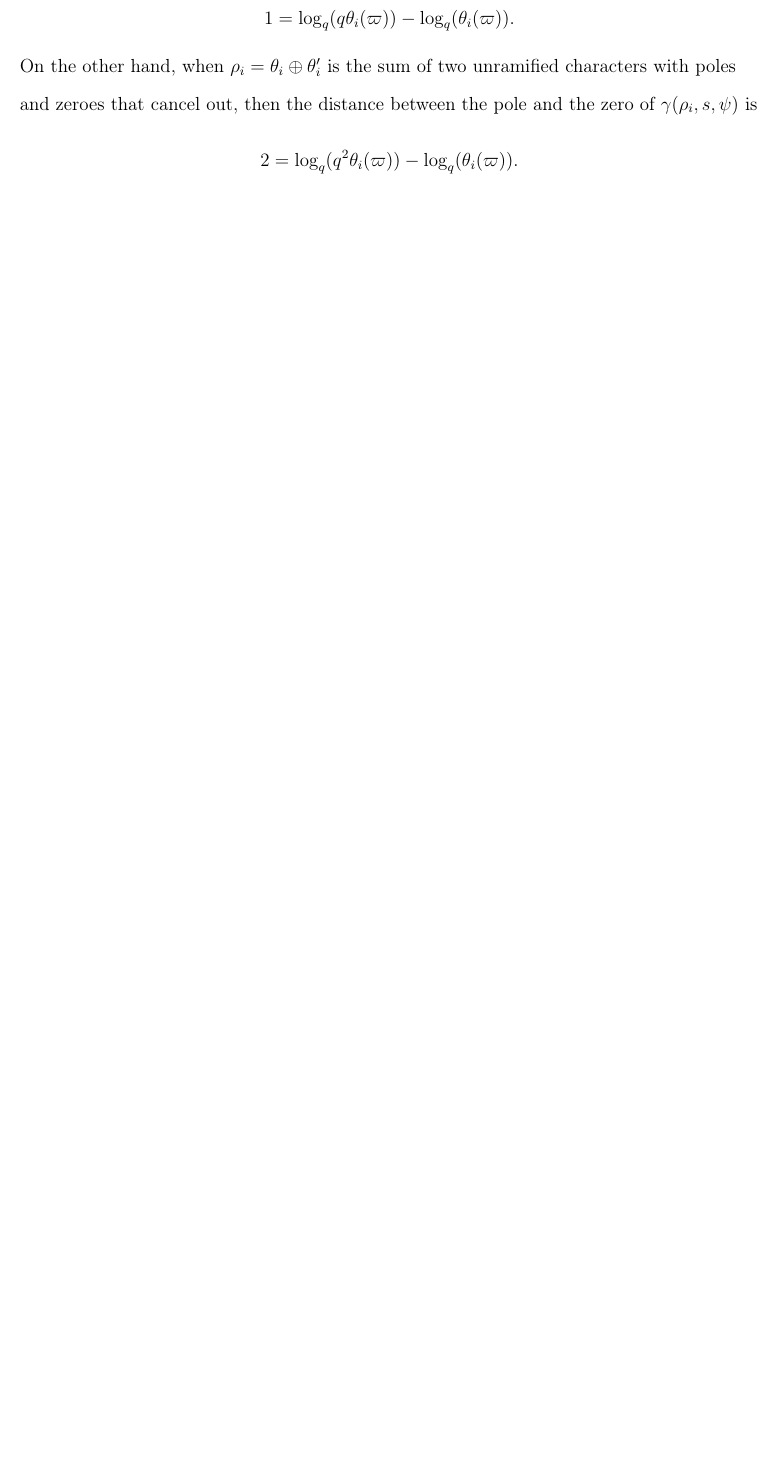
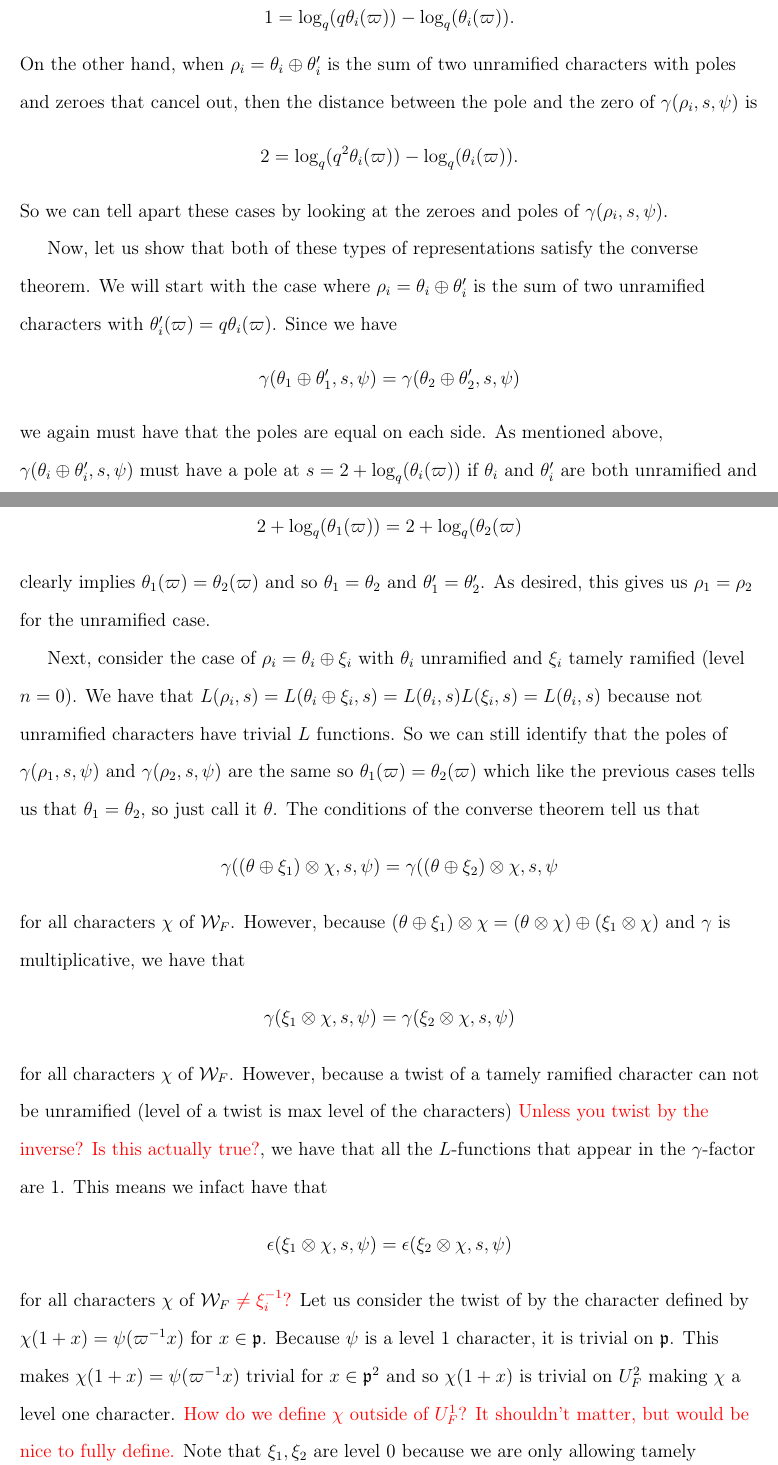
Before and after one commit to wlpj2011/masters-thesis, a LaTeX thesis (Main.tex, which reads Ch3.tex): part of page 39 of 41 before the commit and two parts of pages 39 and 40 of 43 after it, the two joined at a grey line, cut so that both start at the same text, the shorter picture padded with empty space. Compiled offline with pdfLaTeX.

Commit message:
1 pole case finished except finite gauss sum part

```diff
--- a/Ch3.tex
+++ b/Ch3.tex
@@ -418,3 +419,36 @@ Overall, this theorem can be split into three cases depending on the number of p
   \[1 = \log_q(q\theta_i(\varpi)) - \log_q(\theta_i(\varpi)).\]
   On the other hand, when $\rho_i = \theta_i \oplus \theta_i'$ is the sum of two unramified characters with poles and zeroes that cancel out, then the distance between the pole and the zero of $\gamma(\rho_i,s,\psi)$ is
   \[2 = \log_q(q^2 \theta_i(\varpi)) - \log_q(\theta_i(\varpi)).\]
+  So we can tell apart these cases by looking at the zeroes and poles of $\gamma(\rho_i,s,\psi)$.
+
+
+  Now, let us show that both of these types of representations satisfy the converse theorem.
+  We will start with the case where $\rho_i = \theta_i \oplus \theta_i'$ is the sum of two unramified characters with $\theta_i'(\varpi) = q \theta_i (\varpi)$.
+  Since we have
+  \[\gamma(\theta_1 \oplus \theta_1', s, \psi) = \gamma(\theta_2 \oplus \theta_2',s,\psi)\]
+  we again must have that the poles are equal on each side.
+  As mentioned above, $\gamma(\theta_i \oplus \theta_i' ,s, \psi)$ must have a pole at $s = 2 + \log_q(\theta_i(\varpi))$ if $\theta_i$ and $\theta_i'$ are both unramified and their poles and zeroes cancel.
+  But \[2 + \log_q(\theta_1(\varpi)) = 2 + \log_q(\theta_2(\varpi)\]
+  clearly implies $\theta_1(\varpi) = \theta_2(\varpi)$ and so $\theta_1 = \theta_2$ and $\theta_1' = \theta_2'$.
+  As desired, this gives us $\rho_1 = \rho_2$ for the unramified case.
+
+  Next, consider the case of $\rho_i = \theta_i \oplus \xi_i$ with $\theta_i$ unramified and $\xi_i$ tamely ramified (level $n = 0$).
+  We have that $L(\rho_i,s) = L(\theta_i \oplus \xi_i ,s) = L(\theta_i,s)L(\xi_i,s) = L(\theta_i,s)$ because not unramified characters have trivial $L$ functions.
+  So we can still identify that the poles of $\gamma(\rho_1,s,\psi)$ and $\gamma(\rho_2,s,\psi)$ are the same so $\theta_1(\varpi) = \theta_2(\varpi)$ which like the previous cases tells us that $\theta_1 = \theta_2$, so just call it $\theta$.
+  The conditions of the converse theorem tell us that
+  \[ \gamma((\theta \oplus \xi_1) \otimes \chi,s,\psi) = \gamma((\theta \oplus \xi_2) \otimes \chi,s,\psi\]
+  for all characters $\chi$ of $\cW_F$.
+  However, because $(\theta \oplus \xi_1)\otimes \chi = (\theta \otimes \chi) \oplus (\xi_1 \otimes \chi)$ and $\gamma$ is multiplicative, we have that
+  \[\gamma (\xi_1 \otimes \chi,s,\psi) = \gamma(\xi_2 \otimes \chi,s,\psi)\]
+  for all characters $\chi$ of $\cW_F$.
+  However, because a twist of a tamely ramified character can not be unramified (level of a twist is max level of the characters) \textcolor{red}{Unless you twist by the inverse? Is this actually true?}, we have that all the $L$-functions that appear in the $\gamma$-factor are $1$.
+  This means we infact have that
+  \[\epsilon(\xi_1 \otimes \chi , s, \psi) = \epsilon(\xi_2 \otimes \chi,s,\psi)\]
+  for all characters $\chi$ of $\cW_F$ \textcolor{red}{$\neq \xi_i^{-1}$?}
+  Let us consider the twist of by the character defined by $\chi(1+x) = \psi(\varpi^{-1}x)$ for $x \in \fp$.
+  Because $\psi$ is a level $1$ character, it is trivial on $\fp$.
+  This makes $\chi(1+x) = \psi(\varpi^{-1}x)$ trivial for $x \in \fp^2$ and so $\chi(1+x)$ is trivial on $U_F^2$ making $\chi$ a level one character.
+  \textcolor{red}{How do we define $\chi$ outside of $U^1_F$? It shouldn't matter, but would be nice to fully define.}
+  Note that $\xi_1,\xi_2$ are level $0$ because we are only allowing tamely ramified characrters and $2 \cdot 0 < 1$ so we can apply the stability theorem.
+  Applying Theorem \ref{thm:Stability} to both sides, we get that
+  \[\xi_1(\varpi^{-1})^{-1}\epsilon(\chi,s,\psi) = \xi_2(\varpi^{-1})^{-1} \epsilon(\chi,s,\psi).\]
```
Also changed, not shown: Ch3.tex (8 more changed lines).
